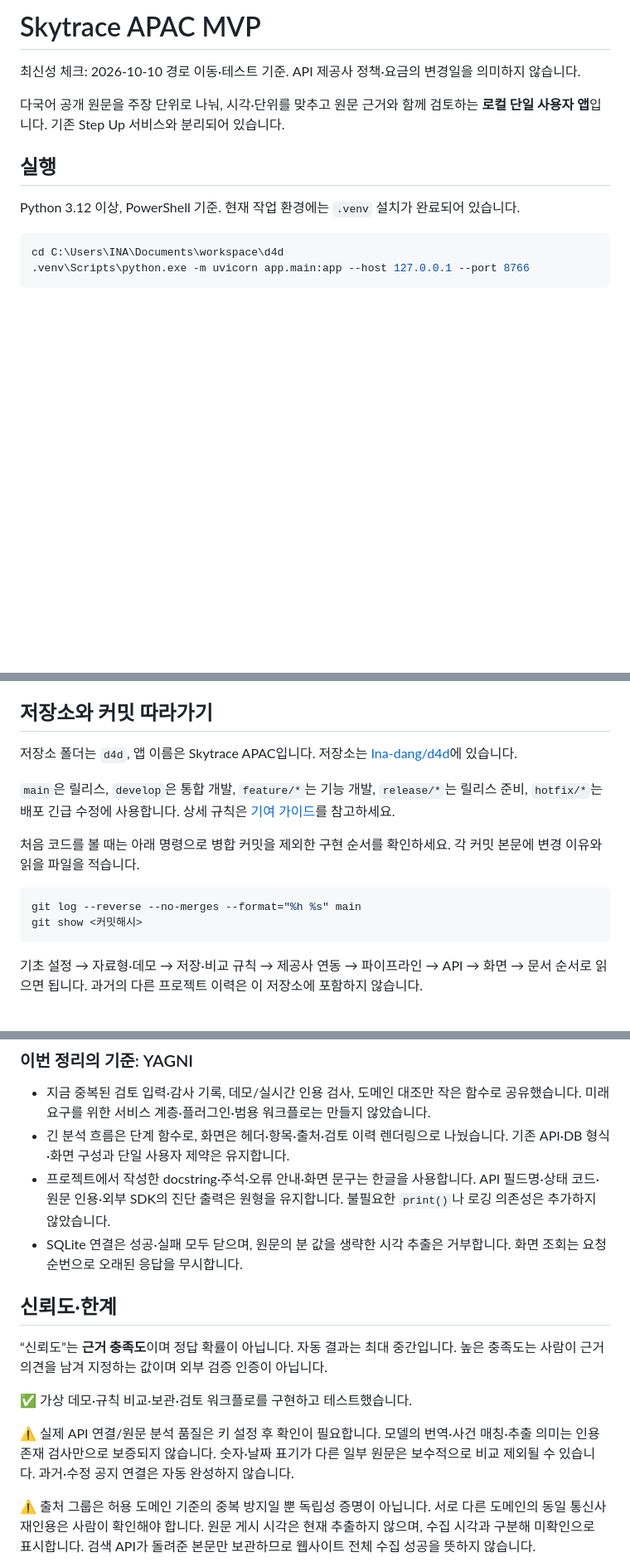
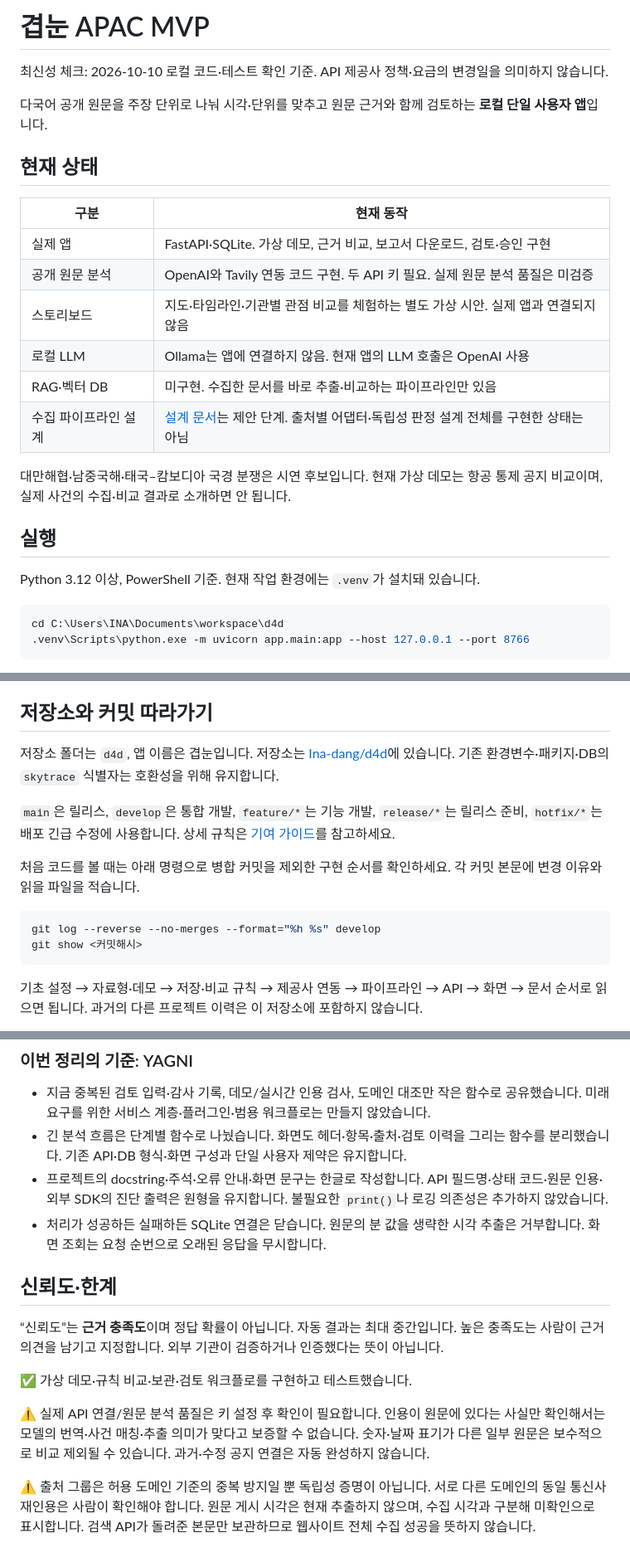
Before and after one commit to Ina-dang/d4d, a Markdown page: README.md, 3 parts joined by grey strips. Shown at 83% size. Rendered like a GitHub page; blank space fills up the shorter version.

Commit message:
docs: 현재 구현 상태와 실행 안내 최신화
실제 앱·가상 시안·미구현 기능을 구분하고 개발 브랜치 이력 읽기 안내를 갱신한다.
로고 경로, 평면 레이아웃 유지, Python 56개·JavaScript 6개 검증 결과를 명시한다.
humanize-korean으로 명령어·수치·수집 한계를 보존하며 한국어 문장을 다듬었다.
처음 볼 파일: README.md. 검증: 모든 로컬 링크 존재, 테스트·Ruff·구문·공백 검사 통과.

````diff
--- a/README.md
+++ b/README.md
@@ -1,12 +1,25 @@
-# Skytrace APAC MVP
+# 겹눈 APAC MVP
 
-최신성 체크: 2026-10-10 경로 이동·테스트 기준. API 제공사 정책·요금의 변경일을 의미하지 않습니다.
+최신성 체크: 2026-10-10 로컬 코드·테스트 확인 기준. API 제공사 정책·요금의 변경일을 의미하지 않습니다.
 
-다국어 공개 원문을 주장 단위로 나눠, 시각·단위를 맞추고 원문 근거와 함께 검토하는 **로컬 단일 사용자 앱**입니다. 기존 Step Up 서비스와 분리되어 있습니다.
+다국어 공개 원문을 주장 단위로 나눠 시각·단위를 맞추고 원문 근거와 함께 검토하는 **로컬 단일 사용자 앱**입니다.
+
+## 현재 상태
+
+| 구분 | 현재 동작 |
+| --- | --- |
+| 실제 앱 | FastAPI·SQLite. 가상 데모, 근거 비교, 보고서 다운로드, 검토·승인 구현 |
+| 공개 원문 분석 | OpenAI와 Tavily 연동 코드 구현. 두 API 키 필요. 실제 원문 분석 품질은 미검증 |
+| 스토리보드 | 지도·타임라인·기관별 관점 비교를 체험하는 별도 가상 시안. 실제 앱과 연결되지 않음 |
+| 로컬 LLM | Ollama는 앱에 연결하지 않음. 현재 앱의 LLM 호출은 OpenAI 사용 |
+| RAG·벡터 DB | 미구현. 수집한 문서를 바로 추출·비교하는 파이프라인만 있음 |
+| 수집 파이프라인 설계 | [설계 문서](docs/collection-pipeline-design.md)는 제안 단계. 출처별 어댑터·독립성 판정 설계 전체를 구현한 상태는 아님 |
+
+대만해협·남중국해·태국–캄보디아 국경 분쟁은 시연 후보입니다. 현재 가상 데모는 항공 통제 공지 비교이며, 실제 사건의 수집·비교 결과로 소개하면 안 됩니다.
 
 ## 실행
 
-Python 3.12 이상, PowerShell 기준. 현재 작업 환경에는 `.venv` 설치가 완료되어 있습니다.
+Python 3.12 이상, PowerShell 기준. 현재 작업 환경에는 `.venv`가 설치돼 있습니다.
 
 ```powershell
 cd C:\Users\INA\Documents\workspace\d4d
@@ -28,14 +41,14 @@ uv를 쓰는 환경이라면 `uv pip install --python .venv/Scripts/python.exe -
 
 ## 저장소와 커밋 따라가기
 
-저장소 폴더는 `d4d`, 앱 이름은 Skytrace APAC입니다. 저장소는 [Ina-dang/d4d](https://github.com/Ina-dang/d4d)에 있습니다.
+저장소 폴더는 `d4d`, 앱 이름은 겹눈입니다. 저장소는 [Ina-dang/d4d](https://github.com/Ina-dang/d4d)에 있습니다. 기존 환경변수·패키지·DB의 `skytrace` 식별자는 호환성을 위해 유지합니다.
 
 `main`은 릴리스, `develop`은 통합 개발, `feature/*`는 기능 개발, `release/*`는 릴리스 준비, `hotfix/*`는 배포 긴급 수정에 사용합니다. 상세 규칙은 [기여 가이드](CONTRIBUTING.md)를 참고하세요.
 
 처음 코드를 볼 때는 아래 명령으로 병합 커밋을 제외한 구현 순서를 확인하세요. 각 커밋 본문에 변경 이유와 읽을 파일을 적습니다.
 
 ```powershell
-git log --reverse --no-merges --format="%h %s" main
+git log --reverse --no-merges --format="%h %s" develop
 git show <커밋해시>
 ```
 
@@ -126,17 +143,17 @@ git show <커밋해시>
 ### 이번 정리의 기준: YAGNI
 
 - 지금 중복된 검토 입력·감사 기록, 데모/실시간 인용 검사, 도메인 대조만 작은 함수로 공유했습니다. 미래 요구를 위한 서비스 계층·플러그인·범용 워크플로는 만들지 않았습니다.
-- 긴 분석 흐름은 단계 함수로, 화면은 헤더·항목·출처·검토 이력 렌더링으로 나눴습니다. 기존 API·DB 형식·화면 구성과 단일 사용자 제약은 유지합니다.
-- 프로젝트에서 작성한 docstring·주석·오류 안내·화면 문구는 한글을 사용합니다. API 필드명·상태 코드·원문 인용·외부 SDK의 진단 출력은 원형을 유지합니다. 불필요한 `print()`나 로깅 의존성은 추가하지 않았습니다.
-- SQLite 연결은 성공·실패 모두 닫으며, 원문의 분 값을 생략한 시각 추출은 거부합니다. 화면 조회는 요청 순번으로 오래된 응답을 무시합니다.
+- 긴 분석 흐름은 단계별 함수로 나눴습니다. 화면도 헤더·항목·출처·검토 이력을 그리는 함수를 분리했습니다. 기존 API·DB 형식·화면 구성과 단일 사용자 제약은 유지합니다.
+- 프로젝트의 docstring·주석·오류 안내·화면 문구는 한글로 작성합니다. API 필드명·상태 코드·원문 인용·외부 SDK의 진단 출력은 원형을 유지합니다. 불필요한 `print()`나 로깅 의존성은 추가하지 않았습니다.
+- 처리가 성공하든 실패하든 SQLite 연결은 닫습니다. 원문의 분 값을 생략한 시각 추출은 거부합니다. 화면 조회는 요청 순번으로 오래된 응답을 무시합니다.
 
 ## 신뢰도·한계
 
-“신뢰도”는 **근거 충족도**이며 정답 확률이 아닙니다. 자동 결과는 최대 중간입니다. 높은 충족도는 사람이 근거 의견을 남겨 지정하는 값이며 외부 검증 인증이 아닙니다.
+“신뢰도”는 **근거 충족도**이며 정답 확률이 아닙니다. 자동 결과는 최대 중간입니다. 높은 충족도는 사람이 근거 의견을 남기고 지정합니다. 외부 기관이 검증하거나 인증했다는 뜻이 아닙니다.
 
 ✅ 가상 데모·규칙 비교·보관·검토 워크플로를 구현하고 테스트했습니다.
 
-⚠️ 실제 API 연결/원문 분석 품질은 키 설정 후 확인이 필요합니다. 모델의 번역·사건 매칭·추출 의미는 인용 존재 검사만으로 보증되지 않습니다. 숫자·날짜 표기가 다른 일부 원문은 보수적으로 비교 제외될 수 있습니다. 과거·수정 공지 연결은 자동 완성하지 않습니다.
+⚠️ 실제 API 연결/원문 분석 품질은 키 설정 후 확인이 필요합니다. 인용이 원문에 있다는 사실만 확인해서는 모델의 번역·사건 매칭·추출 의미가 맞다고 보증할 수 없습니다. 숫자·날짜 표기가 다른 일부 원문은 보수적으로 비교 제외될 수 있습니다. 과거·수정 공지 연결은 자동 완성하지 않습니다.
 
 ⚠️ 출처 그룹은 허용 도메인 기준의 중복 방지일 뿐 독립성 증명이 아닙니다. 서로 다른 도메인의 동일 통신사 재인용은 사람이 확인해야 합니다. 원문 게시 시각은 현재 추출하지 않으며, 수집 시각과 구분해 미확인으로 표시합니다. 검색 API가 돌려준 본문만 보관하므로 웹사이트 전체 수집 성공을 뜻하지 않습니다.
 
````
Also changed, not shown: other parts of README.md (+12 -8 lines).
